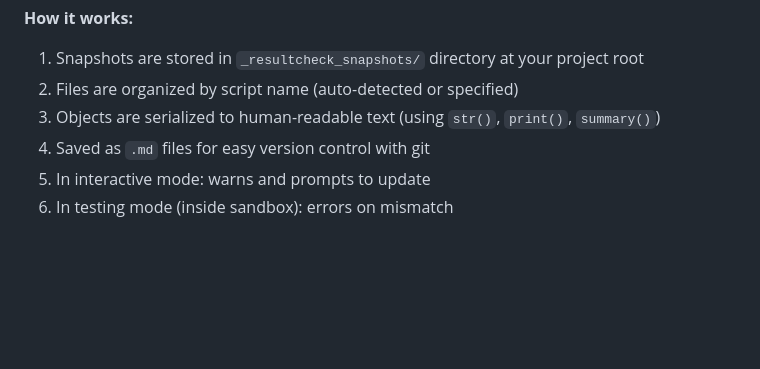
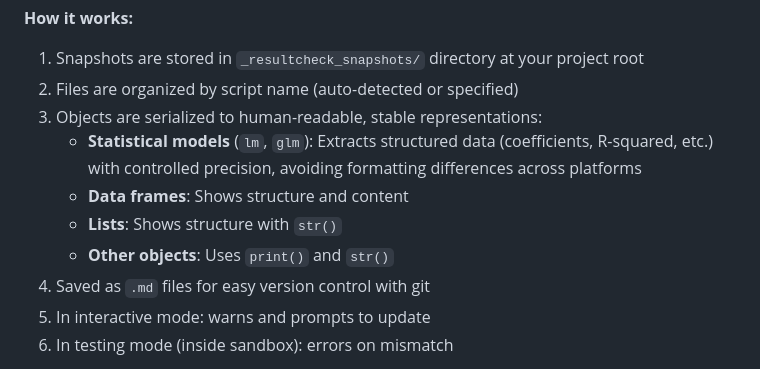
Before and after one commit to kv9898/resultcheck, a Markdown page: README.md, the part around the change. GitHub-like rendering; blank space fills up the shorter version.

Commit message:
Update README to document improved snapshot stability
Co-authored-by: kv9898 <105025148+kv9898@users.noreply.github.com>

```diff
--- a/README.md
+++ b/README.md
@@ -147,7 +147,11 @@ snapshot(model, "mtcars_regression")
 
 1. Snapshots are stored in `_resultcheck_snapshots/` directory at your project root
 2. Files are organized by script name (auto-detected or specified)
-3. Objects are serialized to human-readable text (using `str()`, `print()`, `summary()`)
+3. Objects are serialized to human-readable, stable representations:
+   - **Statistical models** (`lm`, `glm`): Extracts structured data (coefficients, R-squared, etc.) with controlled precision, avoiding formatting differences across platforms
+   - **Data frames**: Shows structure and content
+   - **Lists**: Shows structure with `str()`
+   - **Other objects**: Uses `print()` and `str()`
 4. Saved as `.md` files for easy version control with git
 5. In interactive mode: warns and prompts to update
 6. In testing mode (inside sandbox): errors on mismatch
```
